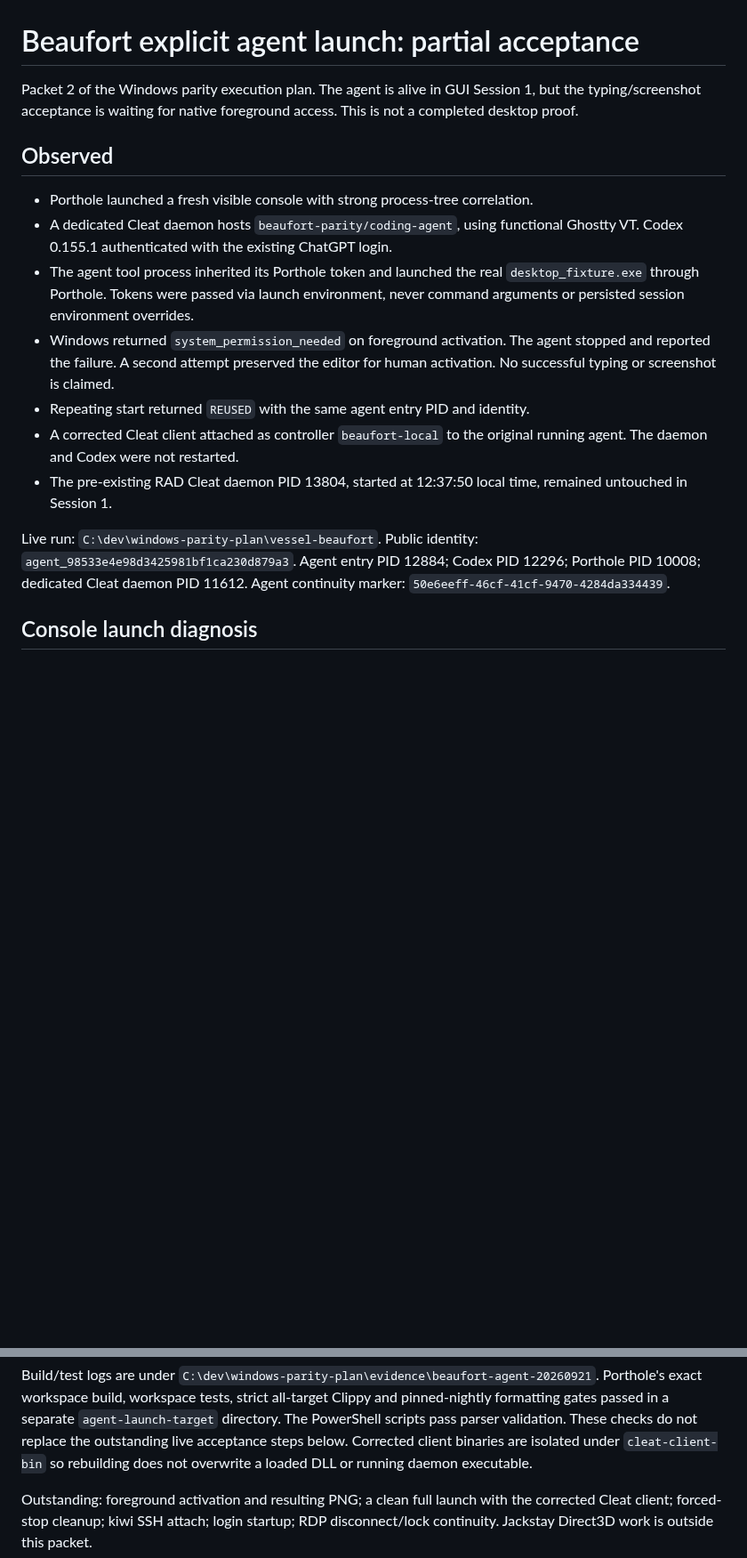
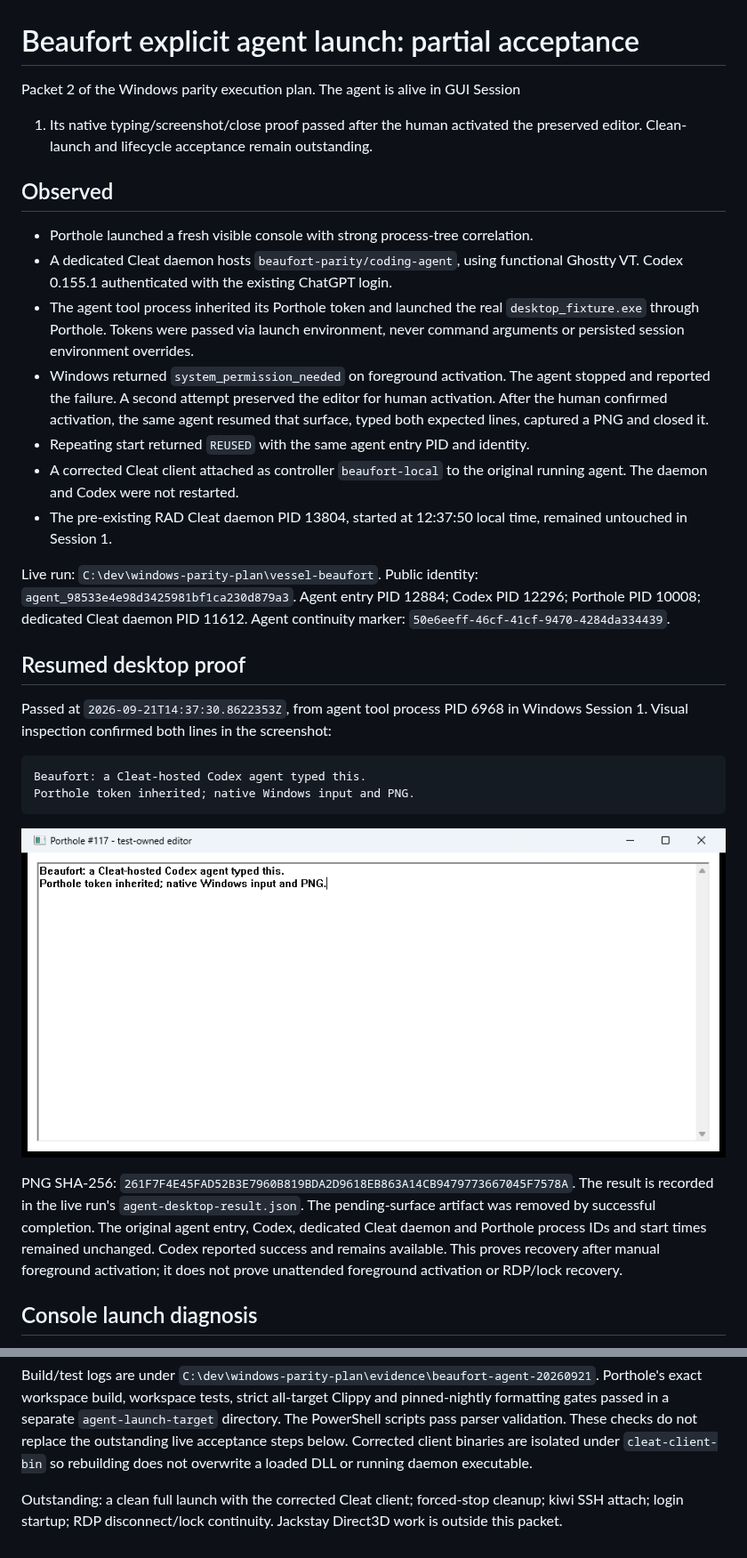
Before and after one commit to flotilla-org/porthole, a Markdown page: docs/2026-09-21-beaufort-agent-evidence.md, 2 parts joined by grey strips. Shown at 89% size. Rendered like a GitHub page; pictures changed too: docs/evidence/beaufort-agent-visible-input.png (added); blank space fills up the shorter version.

Commit message:
docs(windows): record successful resumed agent desktop proof

````diff
--- a/docs/2026-09-21-beaufort-agent-evidence.md
+++ b/docs/2026-09-21-beaufort-agent-evidence.md
@@ -1,8 +1,8 @@
 # Beaufort explicit agent launch: partial acceptance
 
 Packet 2 of the Windows parity execution plan. The agent is alive in GUI Session
-1, but the typing/screenshot acceptance is waiting for native foreground access.
-This is not a completed desktop proof.
+1. Its native typing/screenshot/close proof passed after the human activated the
+preserved editor. Clean-launch and lifecycle acceptance remain outstanding.
 
 ## Observed
 
@@ -14,7 +14,8 @@ This is not a completed desktop proof.
   never command arguments or persisted session environment overrides.
 - Windows returned `system_permission_needed` on foreground activation. The
   agent stopped and reported the failure. A second attempt preserved the editor
-  for human activation. No successful typing or screenshot is claimed.
+  for human activation. After the human confirmed activation, the same agent
+  resumed that surface, typed both expected lines, captured a PNG and closed it.
 - Repeating start returned `REUSED` with the same agent entry PID and identity.
 - A corrected Cleat client attached as controller `beaufort-local` to the original
   running agent. The daemon and Codex were not restarted.
@@ -25,6 +26,26 @@ Live run: `C:\dev\windows-parity-plan\vessel-beaufort`. Public identity:
 `agent_98533e4e98d3425981bf1ca230d879a3`. Agent entry PID 12884; Codex PID 12296;
 Porthole PID 10008; dedicated Cleat daemon PID 11612. Agent continuity marker:
 `50e6eeff-46cf-41cf-9470-4284da334439`.
+
+## Resumed desktop proof
+
+Passed at `2026-09-21T14:37:30.8622353Z`, from agent tool process PID 6968 in
+Windows Session 1. Visual inspection confirmed both lines in the screenshot:
+
+```text
+Beaufort: a Cleat-hosted Codex agent typed this.
+Porthole token inherited; native Windows input and PNG.
+```
+
+![Agent-produced native Windows screenshot](evidence/beaufort-agent-visible-input.png)
+
+PNG SHA-256: `261F7F4E45FAD52B3E7960B819BDA2D9618EB863A14CB9479773667045F7578A`.
+The result is recorded in the live run's `agent-desktop-result.json`.
+The pending-surface artifact was removed by successful completion. The original
+agent entry, Codex, dedicated Cleat daemon and Porthole process IDs and start
+times remained unchanged. Codex reported success and remains available.
+This proves recovery after manual foreground activation; it does not prove
+unattended foreground activation or RDP/lock recovery.
 
 ## Console launch diagnosis
 
@@ -76,6 +97,6 @@ replace the outstanding live acceptance steps below.
 Corrected client binaries are isolated under `cleat-client-bin` so rebuilding
 does not overwrite a loaded DLL or running daemon executable.
 
-Outstanding: foreground activation and resulting PNG; a clean full launch with
-the corrected Cleat client; forced-stop cleanup; kiwi SSH attach; login startup;
+Outstanding: a clean full launch with the corrected Cleat client; forced-stop
+cleanup; kiwi SSH attach; login startup;
 RDP disconnect/lock continuity. Jackstay Direct3D work is outside this packet.
````
